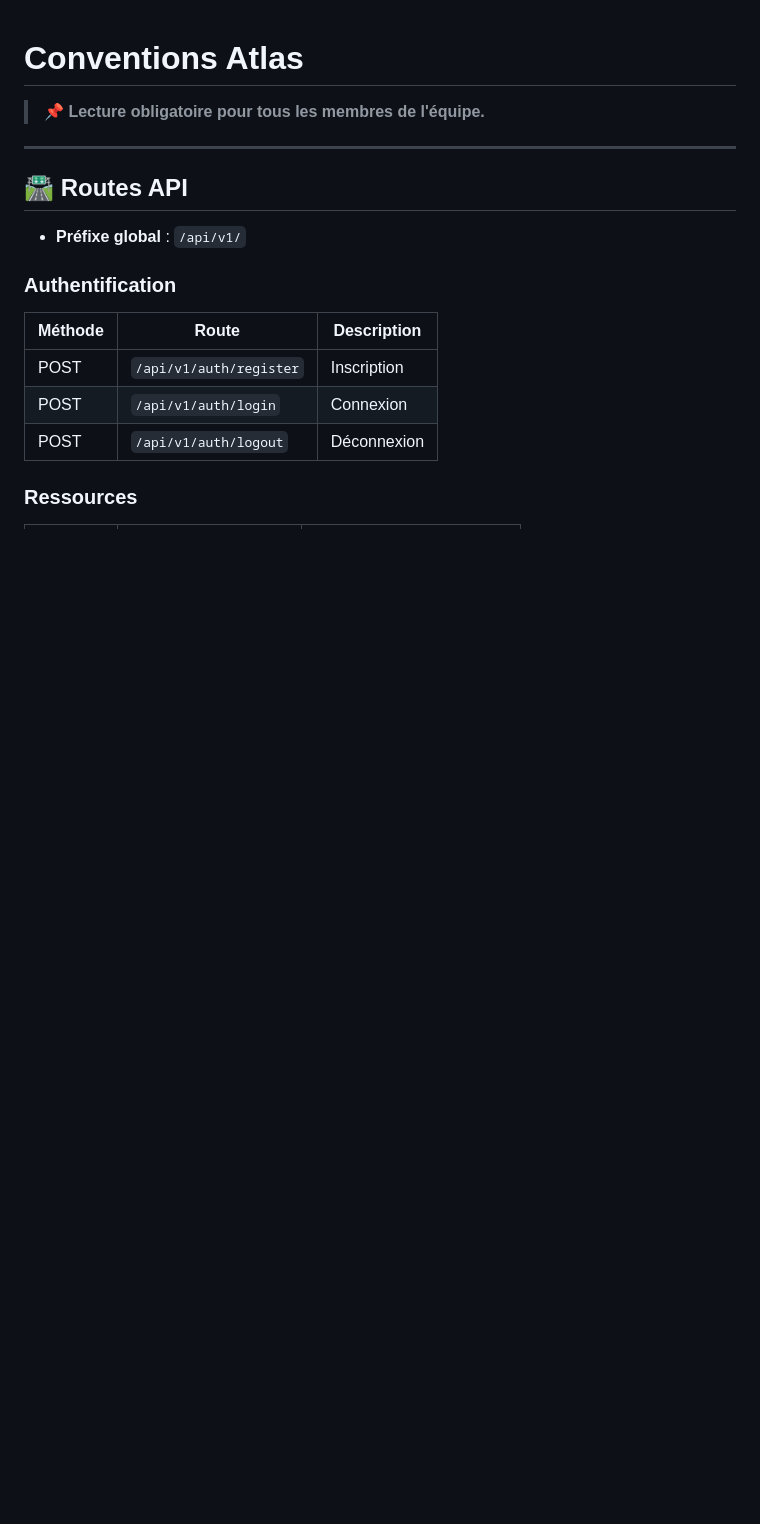
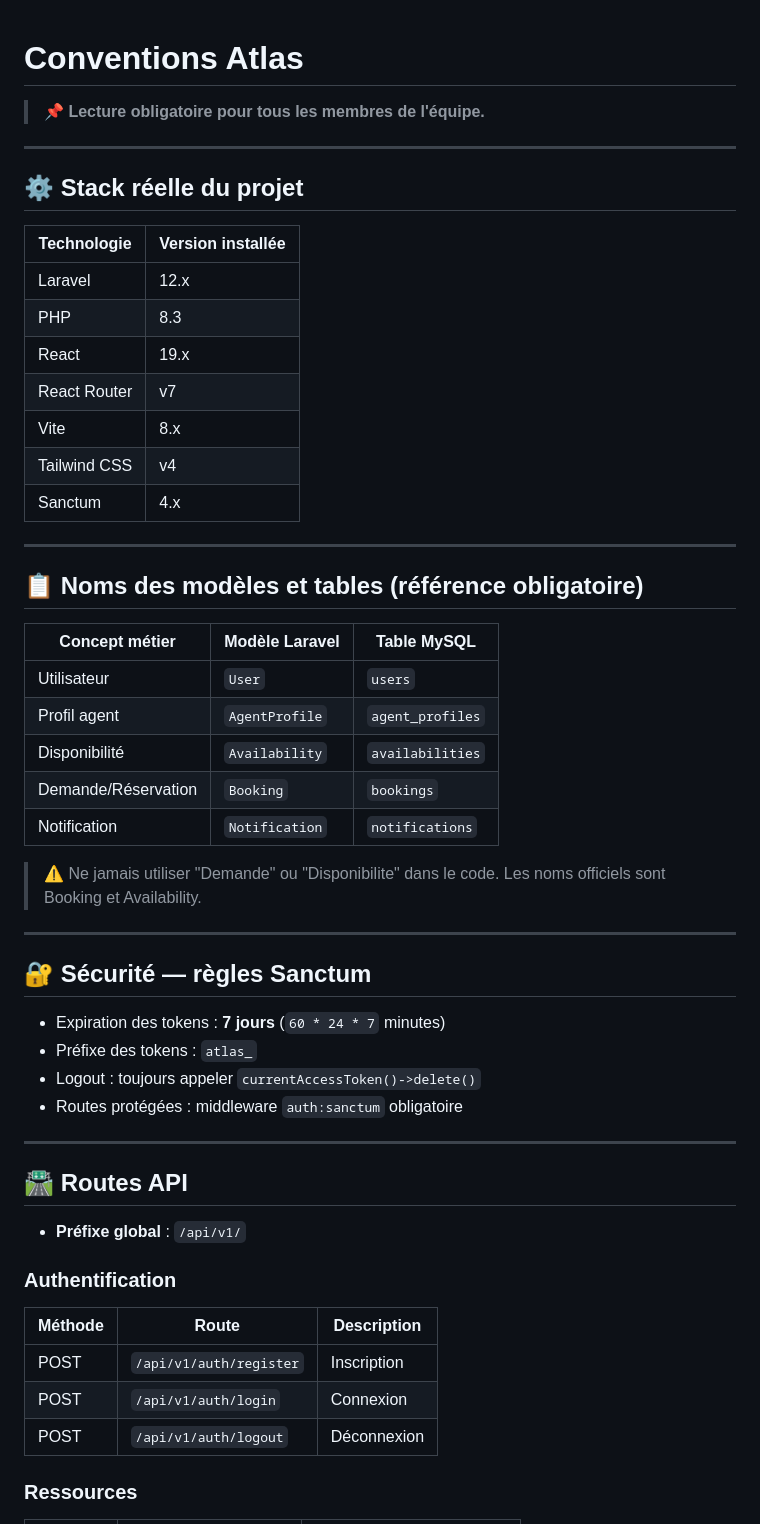
Before and after one commit to ibn-ahmad04/atlas, a Markdown page: CONVENTIONS.md, the part around the change. GitHub-like rendering; blank space fills up the shorter version.

Commit message:
docs: stack versions reelles + noms modeles Booking Availability

```diff
--- a/CONVENTIONS.md
+++ b/CONVENTIONS.md
@@ -1,6 +1,44 @@
 # Conventions Atlas
 
 > **📌 Lecture obligatoire pour tous les membres de l'équipe.**
+
+---
+
+## ⚙️ Stack réelle du projet
+
+| Technologie | Version installée |
+|-------------|------------------|
+| Laravel | 12.x |
+| PHP | 8.3 |
+| React | 19.x |
+| React Router | v7 |
+| Vite | 8.x |
+| Tailwind CSS | v4 |
+| Sanctum | 4.x |
+
+---
+
+## 📋 Noms des modèles et tables (référence obligatoire)
+
+| Concept métier | Modèle Laravel | Table MySQL |
+|----------------|----------------|-------------|
+| Utilisateur | `User` | `users` |
+| Profil agent | `AgentProfile` | `agent_profiles` |
+| Disponibilité | `Availability` | `availabilities` |
+| Demande/Réservation | `Booking` | `bookings` |
+| Notification | `Notification` | `notifications` |
+
+> ⚠️ Ne jamais utiliser "Demande" ou "Disponibilite" dans le code.
+> Les noms officiels sont Booking et Availability.
+
+---
+
+## 🔐 Sécurité — règles Sanctum
+
+- Expiration des tokens : **7 jours** (`60 * 24 * 7` minutes)
+- Préfixe des tokens : `atlas_`
+- Logout : toujours appeler `currentAccessToken()->delete()`
+- Routes protégées : middleware `auth:sanctum` obligatoire
 
 ---
 
```
